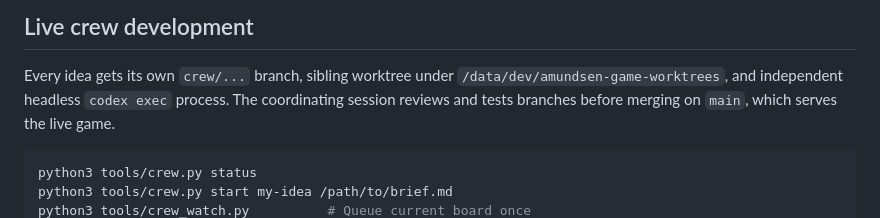
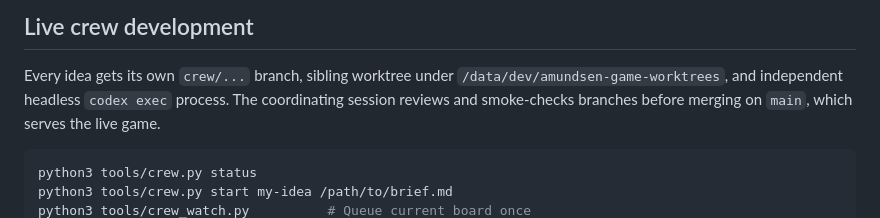
Before and after one commit to rec3141/amundsen-game, a Markdown page: README.md, the part around the change. Rendered like a GitHub page.

Commit message:
Clarify lightweight crew branch review workflow

````diff
--- a/README.md
+++ b/README.md
@@ -161,7 +161,7 @@ submission from a second device in a real browser.
 
 Every idea gets its own `crew/...` branch, sibling worktree under
 `/data/dev/amundsen-game-worktrees`, and independent headless `codex exec`
-process. The coordinating session reviews and tests branches before merging
+process. The coordinating session reviews and smoke-checks branches before merging
 on `main`, which serves the live game.
 
 ```sh
````
